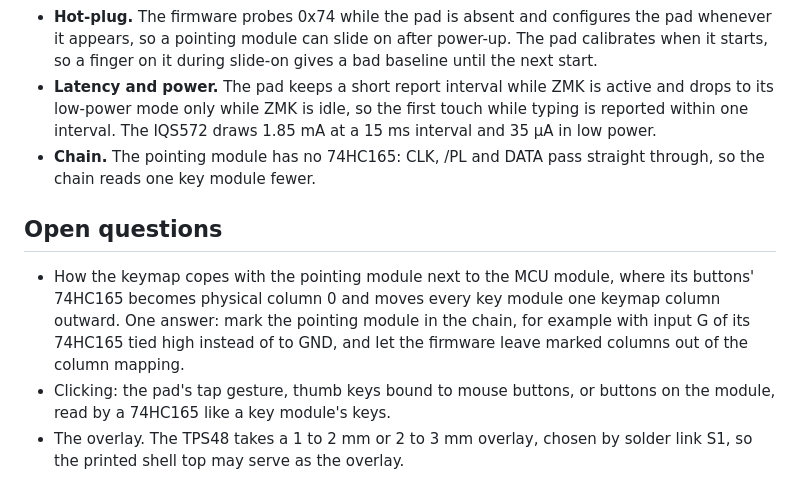
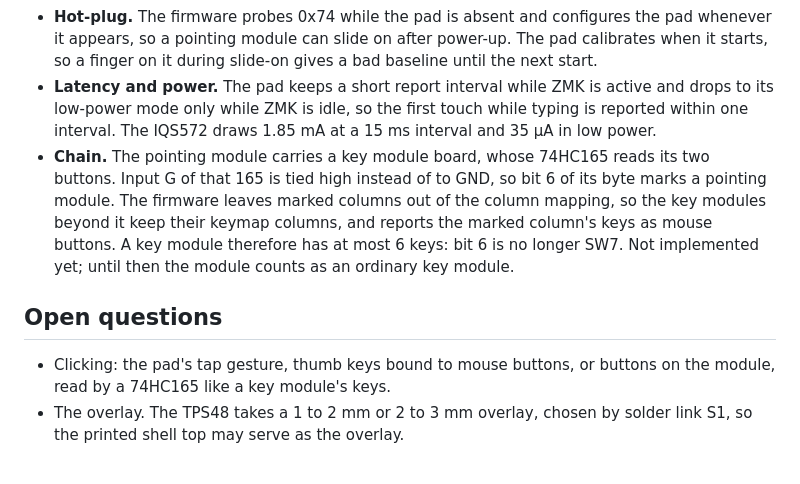
Before and after one commit to nevyn/roamyboard, a Markdown page: electronics/Pointing module.md, the part around the change. GitHub-like rendering.

Commit message:
Pointing module: bit 6 of the chain byte marks it
Key modules keep at most 6 keys, so input G of the pointing module's 165
can mark it in the chain and keep the key modules' keymap columns.

Co-Authored-By: Claude Opus 5.5 <noreply@anthropic.com>

```diff
--- a/electronics/Pointing module.md
+++ b/electronics/Pointing module.md
@@ -15,10 +15,9 @@ The right MCU module is wired for the pointing module, and a TPS48 on Dupont jum
 - **I2C peripheral.** The chain runs on SPIM2 instead of SPIM1, so that TWIM1 is free; TWIM0 shares its hardware with SPIM0, which drives the nice!view. The bus runs at 400 kHz, TWIM's maximum.
 - **Hot-plug.** The firmware probes 0x74 while the pad is absent and configures the pad whenever it appears, so a pointing module can slide on after power-up. The pad calibrates when it starts, so a finger on it during slide-on gives a bad baseline until the next start.
 - **Latency and power.** The pad keeps a short report interval while ZMK is active and drops to its low-power mode only while ZMK is idle, so the first touch while typing is reported within one interval. The IQS572 draws 1.85 mA at a 15 ms interval and 35 µA in low power.
-- **Chain.** The pointing module has no 74HC165: CLK, /PL and DATA pass straight through, so the chain reads one key module fewer.
+- **Chain.** The pointing module carries a key module board, whose 74HC165 reads its two buttons. Input G of that 165 is tied high instead of to GND, so bit 6 of its byte marks a pointing module. The firmware leaves marked columns out of the column mapping, so the key modules beyond it keep their keymap columns, and reports the marked column's keys as mouse buttons. A key module therefore has at most 6 keys: bit 6 is no longer SW7. Not implemented yet; until then the module counts as an ordinary key module.
 
 ## Open questions
 
-- How the keymap copes with the pointing module next to the MCU module, where its buttons' 74HC165 becomes physical column 0 and moves every key module one keymap column outward. One answer: mark the pointing module in the chain, for example with input G of its 74HC165 tied high instead of to GND, and let the firmware leave marked columns out of the column mapping.
 - Clicking: the pad's tap gesture, thumb keys bound to mouse buttons, or buttons on the module, read by a 74HC165 like a key module's keys.
 - The overlay. The TPS48 takes a 1 to 2 mm or 2 to 3 mm overlay, chosen by solder link S1, so the printed shell top may serve as the overlay.
```
